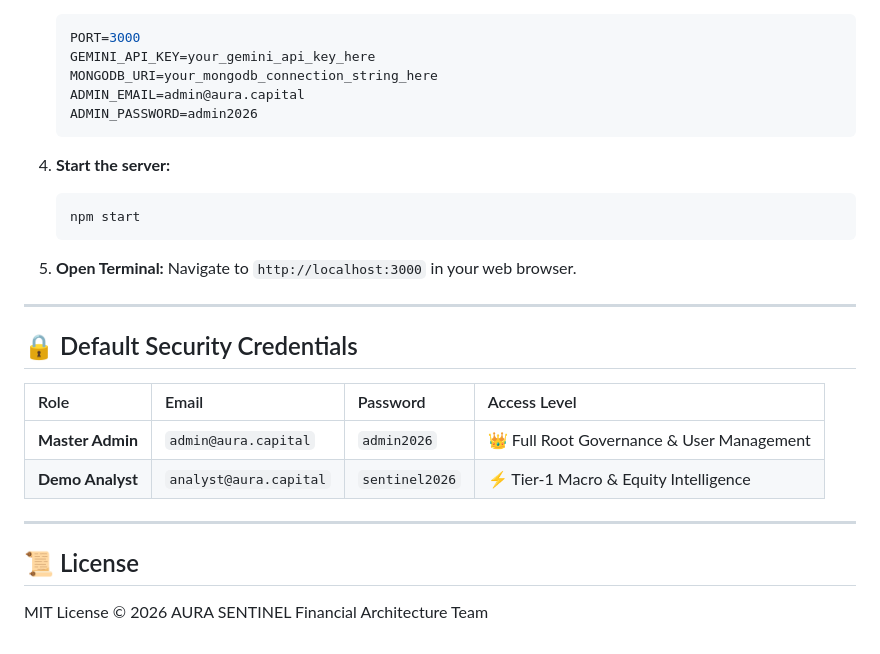
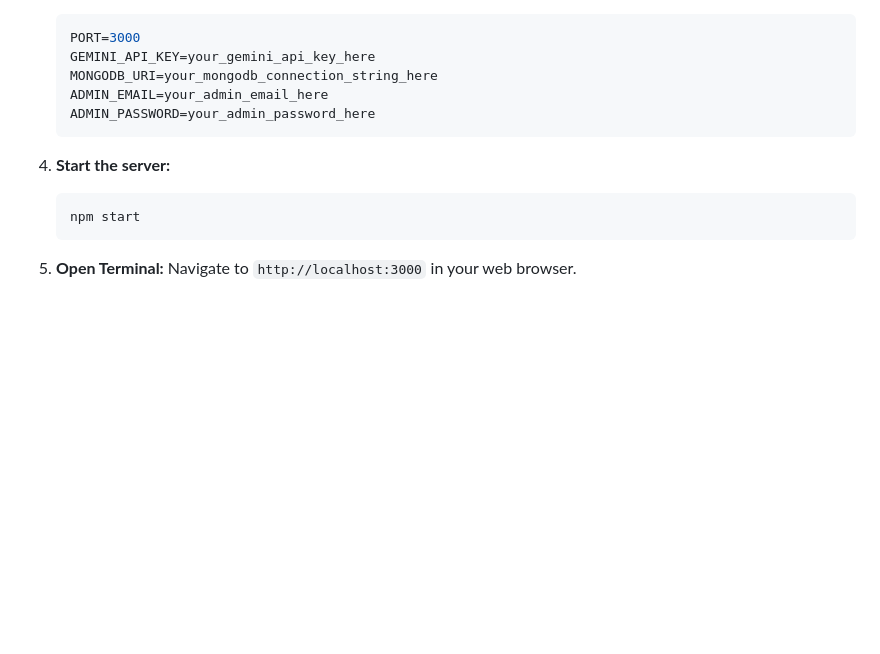
Before and after one commit to sverma9312/aura-sentinel, a Markdown page: README.md, the part around the change. GitHub-like rendering; blank space fills up the shorter version.

Commit message:
docs: sanitize README by replacing credentials with placeholders and remove license section

````diff
--- a/README.md
+++ b/README.md
@@ -112,8 +112,8 @@
    PORT=3000
    GEMINI_API_KEY=your_gemini_api_key_here
    MONGODB_URI=your_mongodb_connection_string_here
-   ADMIN_EMAIL=admin@aura.capital
-   ADMIN_PASSWORD=admin2026
+   ADMIN_EMAIL=your_admin_email_here
+   ADMIN_PASSWORD=your_admin_password_here
    ```
 
 4. **Start the server:**
@@ -123,18 +123,3 @@
 
 5. **Open Terminal:**
    Navigate to `http://localhost:3000` in your web browser.
-
----
-
-## 🔒 Default Security Credentials
-
-| Role | Email | Password | Access Level |
-| :--- | :--- | :--- | :--- |
-| **Master Admin** | `admin@aura.capital` | `admin2026` | 👑 Full Root Governance & User Management |
-| **Demo Analyst** | `analyst@aura.capital` | `sentinel2026` | ⚡ Tier-1 Macro & Equity Intelligence |
-
----
-
-## 📜 License
-
-MIT License © 2026 AURA SENTINEL Financial Architecture Team
````
